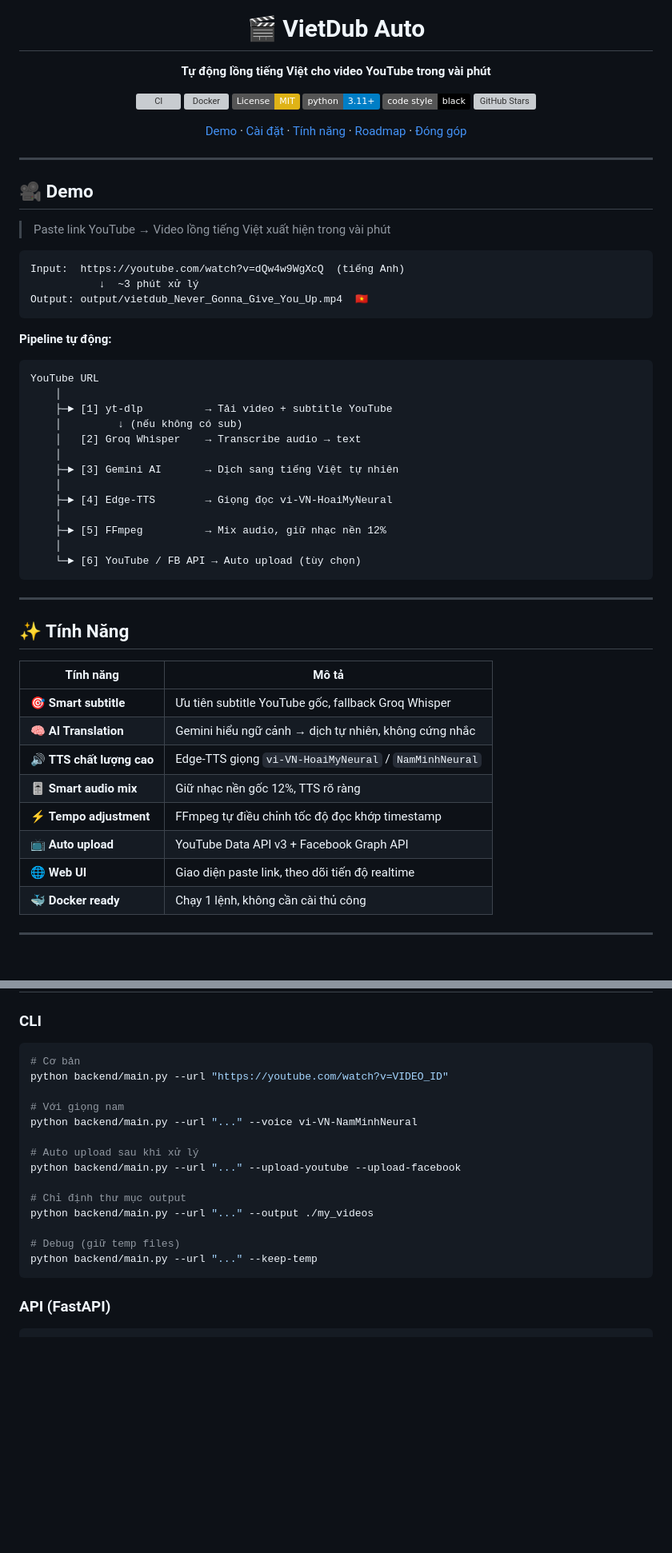
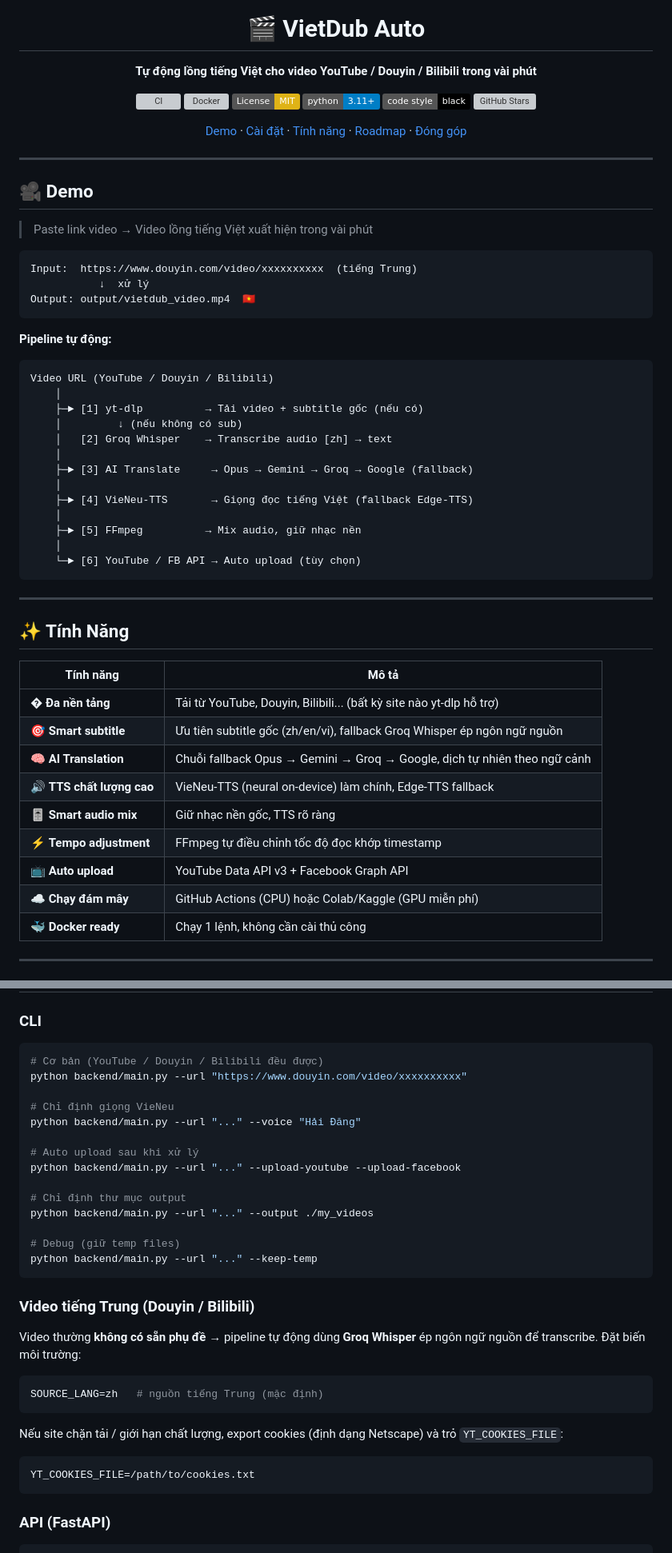
Before and after one commit to amobeardat-a11y/AI-DUB-Video, a Markdown page: README.md, 2 parts joined by grey strips. Shown at 80% size. GitHub-like rendering; badges without logos; blank space fills up the shorter version; grey boxes are pictures that could not be loaded.

````diff
--- a/README.md
+++ b/README.md
@@ -4,7 +4,7 @@
 
 # 🎬 VietDub Auto
 
-**Tự động lồng tiếng Việt cho video YouTube trong vài phút**
+**Tự động lồng tiếng Việt cho video YouTube / Douyin / Bilibili trong vài phút**
 
 [![CI](https://github.com/YOUR_USERNAME/vietdub-auto/actions/workflows/ci.yml/badge.svg)](https://github.com/YOUR_USERNAME/vietdub-auto/actions/workflows/ci.yml)
 [![Docker](https://github.com/YOUR_USERNAME/vietdub-auto/actions/workflows/docker.yml/badge.svg)](https://github.com/YOUR_USERNAME/vietdub-auto/actions/workflows/docker.yml)
@@ -21,28 +21,28 @@
 
 ## 🎥 Demo
 
-> Paste link YouTube → Video lồng tiếng Việt xuất hiện trong vài phút
+> Paste link video → Video lồng tiếng Việt xuất hiện trong vài phút
 
 ```
-Input:  https://youtube.com/watch?v=dQw4w9WgXcQ  (tiếng Anh)
-           ↓  ~3 phút xử lý
-Output: output/vietdub_Never_Gonna_Give_You_Up.mp4  🇻🇳
+Input:  https://www.douyin.com/video/xxxxxxxxxx  (tiếng Trung)
+           ↓  xử lý
+Output: output/vietdub_video.mp4  🇻🇳
 ```
 
 **Pipeline tự động:**
 
 ```
-YouTube URL
+Video URL (YouTube / Douyin / Bilibili)
     │
-    ├─► [1] yt-dlp          → Tải video + subtitle YouTube
+    ├─► [1] yt-dlp          → Tải video + subtitle gốc (nếu có)
     │         ↓ (nếu không có sub)
-    │   [2] Groq Whisper    → Transcribe audio → text
+    │   [2] Groq Whisper    → Transcribe audio [zh] → text
     │
-    ├─► [3] Gemini AI       → Dịch sang tiếng Việt tự nhiên
+    ├─► [3] AI Translate     → Opus → Gemini → Groq → Google (fallback)
     │
-    ├─► [4] Edge-TTS        → Giọng đọc vi-VN-HoaiMyNeural
+    ├─► [4] VieNeu-TTS       → Giọng đọc tiếng Việt (fallback Edge-TTS)
     │
-    ├─► [5] FFmpeg          → Mix audio, giữ nhạc nền 12%
+    ├─► [5] FFmpeg          → Mix audio, giữ nhạc nền
     │
     └─► [6] YouTube / FB API → Auto upload (tùy chọn)
 ```
@@ -53,13 +53,14 @@ YouTube URL
 
 | Tính năng | Mô tả |
 |---|---|
-| 🎯 **Smart subtitle** | Ưu tiên subtitle YouTube gốc, fallback Groq Whisper |
-| 🧠 **AI Translation** | Gemini hiểu ngữ cảnh → dịch tự nhiên, không cứng nhắc |
-| 🔊 **TTS chất lượng cao** | Edge-TTS giọng `vi-VN-HoaiMyNeural` / `NamMinhNeural` |
-| 🎚️ **Smart audio mix** | Giữ nhạc nền gốc 12%, TTS rõ ràng |
+| � **Đa nền tảng** | Tải từ YouTube, Douyin, Bilibili... (bất kỳ site nào yt-dlp hỗ trợ) |
+| 🎯 **Smart subtitle** | Ưu tiên subtitle gốc (zh/en/vi), fallback Groq Whisper ép ngôn ngữ nguồn |
+| 🧠 **AI Translation** | Chuỗi fallback Opus → Gemini → Groq → Google, dịch tự nhiên theo ngữ cảnh |
+| 🔊 **TTS chất lượng cao** | VieNeu-TTS (neural on-device) làm chính, Edge-TTS fallback |
+| 🎚️ **Smart audio mix** | Giữ nhạc nền gốc, TTS rõ ràng |
 | ⚡ **Tempo adjustment** | FFmpeg tự điều chỉnh tốc độ đọc khớp timestamp |
 | 📺 **Auto upload** | YouTube Data API v3 + Facebook Graph API |
-| 🌐 **Web UI** | Giao diện paste link, theo dõi tiến độ realtime |
+| ☁️ **Chạy đám mây** | GitHub Actions (CPU) hoặc Colab/Kaggle (GPU miễn phí) |
 | 🐳 **Docker ready** | Chạy 1 lệnh, không cần cài thủ công |
 
 ---
@@ -122,11 +123,11 @@ Chạy start.bat
 ### CLI
 
 ```bash
-# Cơ bản
-python backend/main.py --url "https://youtube.com/watch?v=VIDEO_ID"
+# Cơ bản (YouTube / Douyin / Bilibili đều được)
+python backend/main.py --url "https://www.douyin.com/video/xxxxxxxxxx"
 
-# Với giọng nam
-python backend/main.py --url "..." --voice vi-VN-NamMinhNeural
+# Chỉ định giọng VieNeu
+python backend/main.py --url "..." --voice "Hải Đăng"
 
 # Auto upload sau khi xử lý
 python backend/main.py --url "..." --upload-youtube --upload-facebook
@@ -136,6 +137,20 @@ python backend/main.py --url "..." --output ./my_videos
 
 # Debug (giữ temp files)
 python backend/main.py --url "..." --keep-temp
+```
+
+### Video tiếng Trung (Douyin / Bilibili)
+
+Video thường **không có sẵn phụ đề** → pipeline tự động dùng **Groq Whisper** ép ngôn ngữ nguồn để transcribe. Đặt biến môi trường:
+
+```env
+SOURCE_LANG=zh   # nguồn tiếng Trung (mặc định)
+```
+
+Nếu site chặn tải / giới hạn chất lượng, export cookies (định dạng Netscape) và trỏ `YT_COOKIES_FILE`:
+
+```env
+YT_COOKIES_FILE=/path/to/cookies.txt
 ```
 
 ### API (FastAPI)
````
Also changed, not shown: other parts of README.md (+56 -14 lines).
